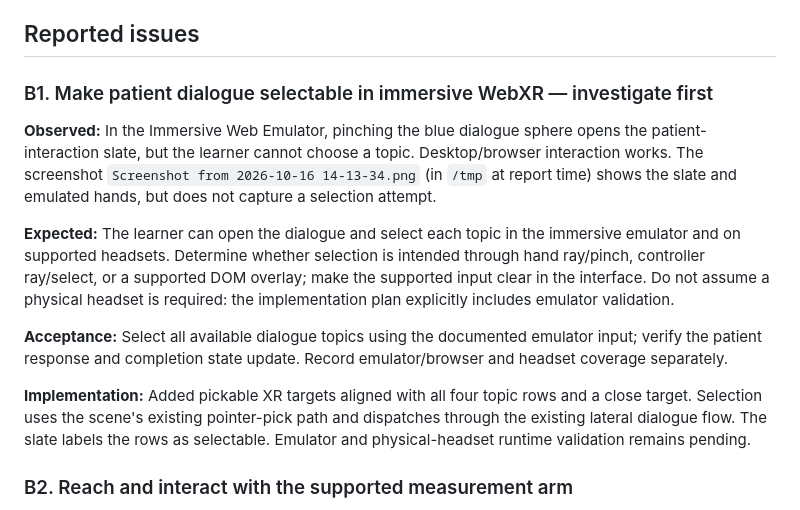
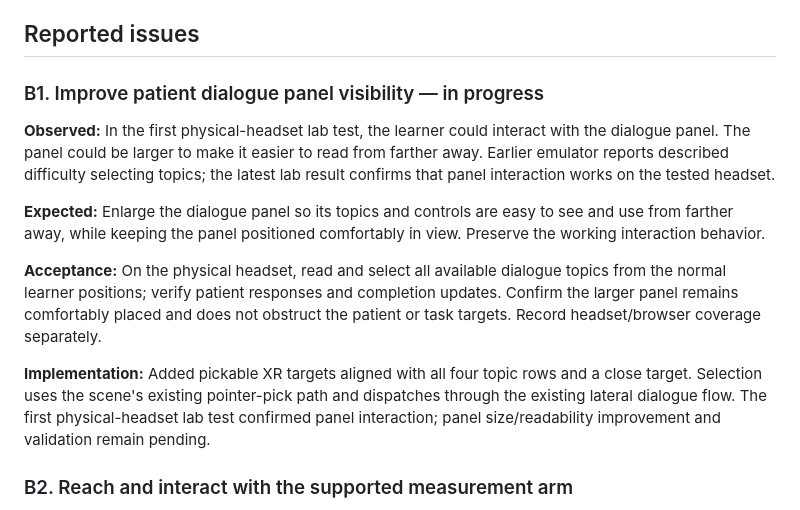
Before and after one commit to viniciusvianadp/simulador-medidor-pa, a Markdown page: references/IMPLEMENTATION_BACKLOG.md, the part around one of its changes. Drawn GitHub-style.

```diff
--- a/references/IMPLEMENTATION_BACKLOG.md
+++ b/references/IMPLEMENTATION_BACKLOG.md
@@ -4,15 +4,15 @@ This backlog captures issues reported during a walkthrough of the current single
 
 ## Reported issues
 
-### B1. Make patient dialogue selectable in immersive WebXR — investigate first
+### B1. Improve patient dialogue panel visibility — in progress
 
-**Observed:** In the Immersive Web Emulator, pinching the blue dialogue sphere opens the patient-interaction slate, but the learner cannot choose a topic. Desktop/browser interaction works. The screenshot `Screenshot from 2026-10-16 14-13-34.png` (in `/tmp` at report time) shows the slate and emulated hands, but does not capture a selection attempt.
+**Observed:** In the first physical-headset lab test, the learner could interact with the dialogue panel. The panel could be larger to make it easier to read from farther away. Earlier emulator reports described difficulty selecting topics; the latest lab result confirms that panel interaction works on the tested headset.
 
-**Expected:** The learner can open the dialogue and select each topic in the immersive emulator and on supported headsets. Determine whether selection is intended through hand ray/pinch, controller ray/select, or a supported DOM overlay; make the supported input clear in the interface. Do not assume a physical headset is required: the implementation plan explicitly includes emulator validation.
+**Expected:** Enlarge the dialogue panel so its topics and controls are easy to see and use from farther away, while keeping the panel positioned comfortably in view. Preserve the working interaction behavior.
 
-**Acceptance:** Select all available dialogue topics using the documented emulator input; verify the patient response and completion state update. Record emulator/browser and headset coverage separately.
+**Acceptance:** On the physical headset, read and select all available dialogue topics from the normal learner positions; verify patient responses and completion updates. Confirm the larger panel remains comfortably placed and does not obstruct the patient or task targets. Record headset/browser coverage separately.
 
-**Implementation:** Added pickable XR targets aligned with all four topic rows and a close target. Selection uses the scene's existing pointer-pick path and dispatches through the existing lateral dialogue flow. The slate labels the rows as selectable. Emulator and physical-headset runtime validation remains pending.
+**Implementation:** Added pickable XR targets aligned with all four topic rows and a close target. Selection uses the scene's existing pointer-pick path and dispatches through the existing lateral dialogue flow. The first physical-headset lab test confirmed panel interaction; panel size/readability improvement and validation remain pending.
 
 ### B2. Reach and interact with the supported measurement arm
 
```
Also changed, not shown: other parts of references/IMPLEMENTATION_BACKLOG.md (+33 -1 lines).
